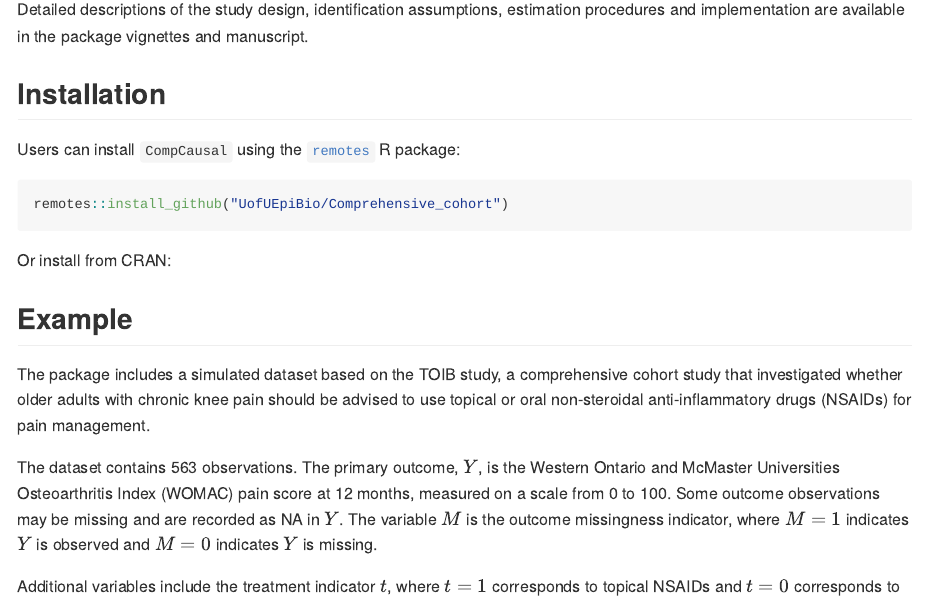
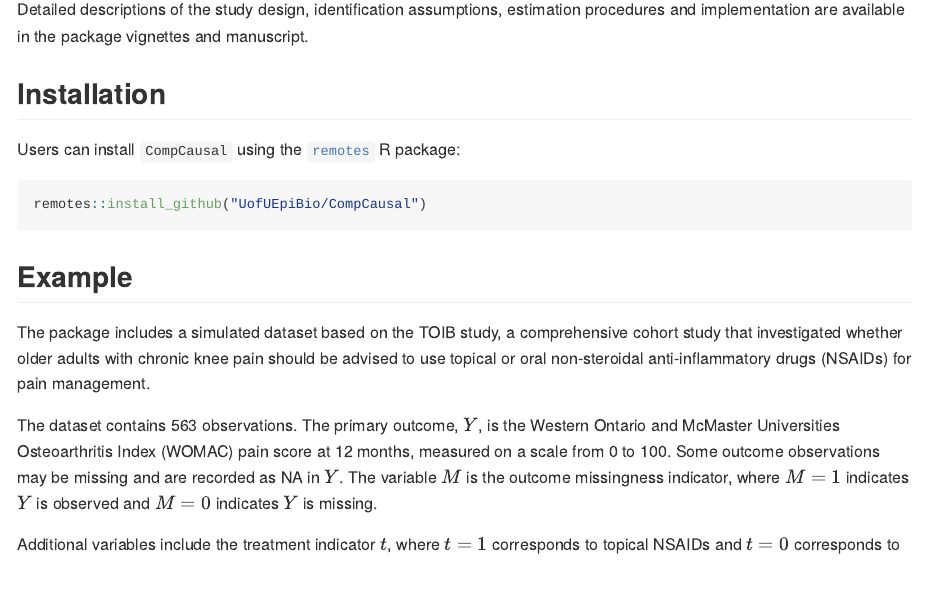
Before and after one commit to UofUEpiBio/CompCausal, a Quarto document (README.qmd): the page in a window 1100 px wide, from 360 px down. The pictures show the output file README.md that the author committed with the source, drawn offline in the style of GitHub.

Commit message:
name change (#10)

````diff
--- a/README.qmd
+++ b/README.qmd
@@ -16,11 +16,8 @@ Detailed descriptions of the study design, identification assumptions, estimatio
 Users can install `CompCausal` using the [`remotes`](https://cran.r-project.org/package=remotes){target="_blank"} R package:
 
 ```r
-remotes::install_github("UofUEpiBio/Comprehensive_cohort")
+remotes::install_github("UofUEpiBio/CompCausal")
 ```
-
-Or install from CRAN:
-
 
 
 ## Example
````
Also changed, not shown: README.md.
